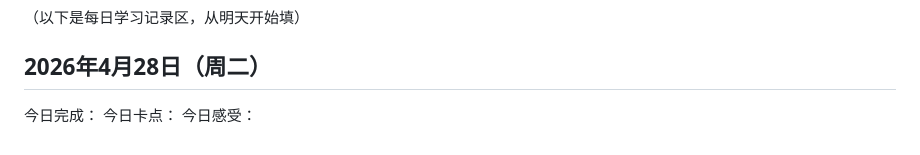
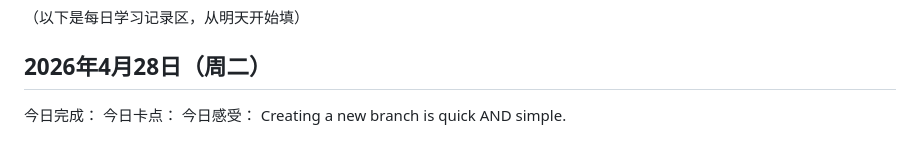
Before and after one commit to ReadingLora/learngit, a Markdown page: 学习目标.md, the part around the change. Drawn GitHub-style.

Commit message:
分支feature1

```diff
--- a/学习目标.md
+++ b/学习目标.md
@@ -62,3 +62,4 @@ Creating a new branch is quick.
 今日完成：
 今日卡点：
 今日感受：
+Creating a new branch is quick AND simple.
```
